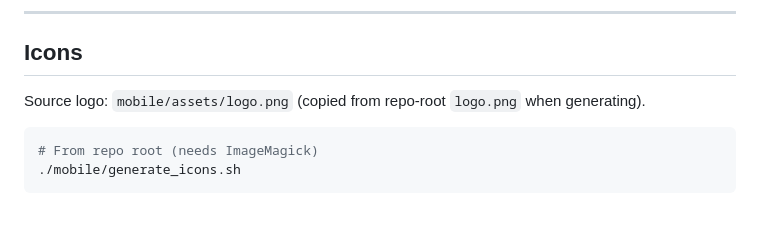
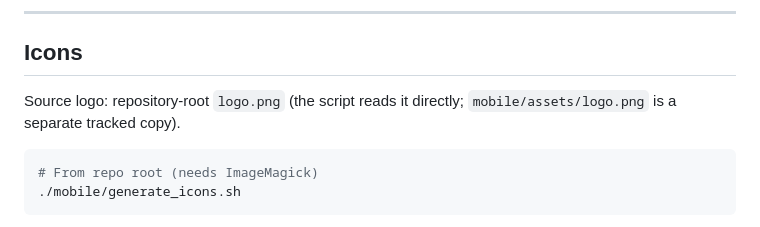
Before and after one commit to notcristi14/GTA-VI-Countdown, a Markdown page: mobile/README.md, the part around the change. GitHub-like rendering.

Commit message:
docs(mobile): clarify icon source logo path

````diff
--- a/mobile/README.md
+++ b/mobile/README.md
@@ -115,7 +115,7 @@ mobile/ios/
 
 ## Icons
 
-Source logo: `mobile/assets/logo.png` (copied from repo-root `logo.png` when generating).
+Source logo: repository-root `logo.png` (the script reads it directly; `mobile/assets/logo.png` is a separate tracked copy).
 
 ```bash
 # From repo root (needs ImageMagick)
````
